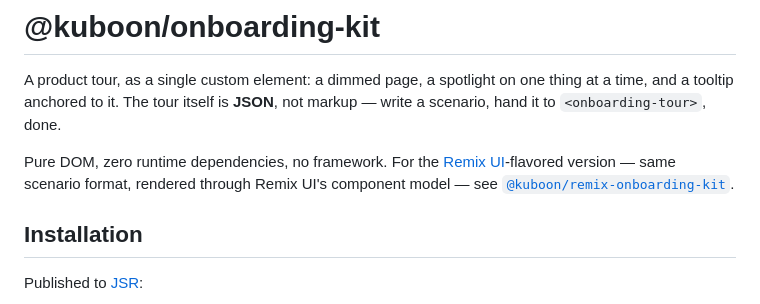
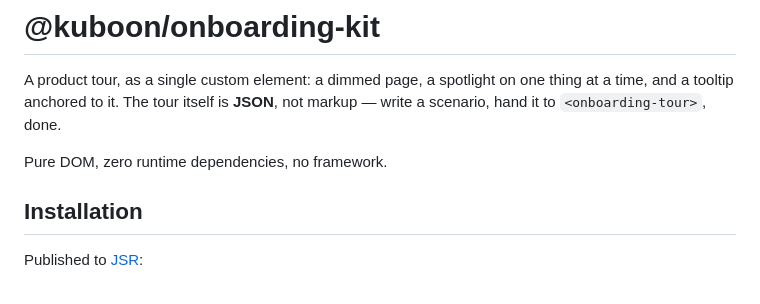
Before and after one commit to kuboon/jsr, a Markdown page: onboarding-kit/README.md, the part around the change. GitHub-like rendering.

Commit message:
onboarding-kit: 存在しない姉妹パッケージへのリンクを消す
README が「Remix UI 版は `@kuboon/remix-onboarding-kit` を見よ」と
案内していたが、指している先が二重に古く、しかも中身が無い:

- リポジトリ名が `kuboon-remix-utils` のまま (今は `remix-kbn`)
- スコープが `@kuboon/remix-*` のまま (今は `@remix-kbn/*`)
- そして肝心の実体が無い。remix-kbn 側の `packages/onboarding-kit` は
  追加された後に revert されていて (`cb1550c`)、ワークスペースの
  メンバーにも入っていない。JSR にも `@remix-kbn/onboarding-kit` /
  `@kuboon/remix-onboarding-kit` のどちらも存在しない (404)。

リンクを直すのではなく文ごと落とした。無い物への案内なので。

Co-Authored-By: Claude Opus 5 <noreply@anthropic.com>
Claude-Session: https://claude.ai/code/session_014Ev8nESUziJYJ2zzzmVupZ

```diff
--- a/onboarding-kit/README.md
+++ b/onboarding-kit/README.md
@@ -4,11 +4,7 @@ A product tour, as a single custom element: a dimmed page, a spotlight on one
 thing at a time, and a tooltip anchored to it. The tour itself is **JSON**, not
 markup — write a scenario, hand it to `<onboarding-tour>`, done.
 
-Pure DOM, zero runtime dependencies, no framework. For the
-[Remix UI](https://github.com/remix-run/remix/tree/main/packages/ui)-flavored
-version — same scenario format, rendered through Remix UI's component model —
-see
-[`@kuboon/remix-onboarding-kit`](https://github.com/kuboon/kuboon-remix-utils/tree/main/packages/onboarding-kit).
+Pure DOM, zero runtime dependencies, no framework.
 
 ## Installation
 
```
